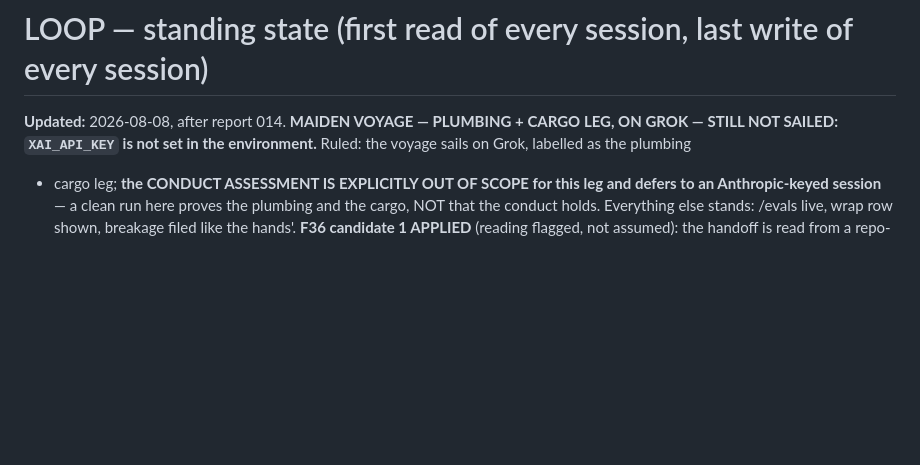
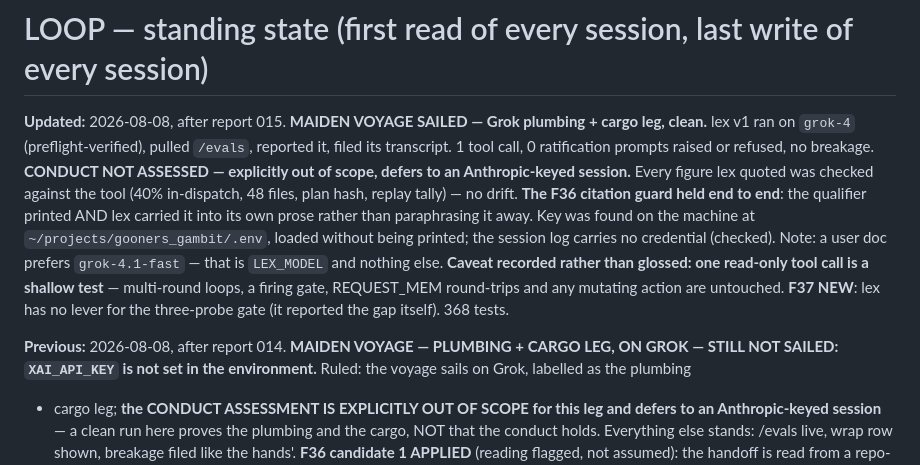
Before and after one commit to jmkozlik/constitutional-agent-stack, a Markdown page: harness/LOOP.md, the part around the change. Rendered like a GitHub page; blank space fills up the shorter version.

```diff
--- a/harness/LOOP.md
+++ b/harness/LOOP.md
@@ -1,6 +1,24 @@
 # LOOP — standing state (first read of every session, last write of every session)
 
-**Updated:** 2026-08-08, after report 014. **MAIDEN VOYAGE — PLUMBING +
+**Updated:** 2026-08-08, after report 015. **MAIDEN VOYAGE SAILED — Grok
+plumbing + cargo leg, clean.** lex v1 ran on `grok-4` (preflight-verified),
+pulled `/evals`, reported it, filed its transcript. 1 tool call, 0
+ratification prompts raised or refused, no breakage. **CONDUCT NOT
+ASSESSED — explicitly out of scope, defers to an Anthropic-keyed
+session.** Every figure lex quoted was checked against the tool (40%
+in-dispatch, 48 files, plan hash, replay tally) — no drift. **The F36
+citation guard held end to end**: the qualifier printed AND lex carried
+it into its own prose rather than paraphrasing it away. Key was found on
+the machine at `~/projects/gooners_gambit/.env`, loaded without being
+printed; the session log carries no credential (checked). Note: a user
+doc prefers `grok-4.1-fast` — that is `LEX_MODEL` and nothing else.
+**Caveat recorded rather than glossed: one read-only tool call is a
+shallow test** — multi-round loops, a firing gate, REQUEST_MEM
+round-trips and any mutating action are untouched. **F37 NEW**: lex has
+no lever for the three-probe gate (it reported the gap itself). 368
+tests.
+
+**Previous:** 2026-08-08, after report 014. **MAIDEN VOYAGE — PLUMBING +
 CARGO LEG, ON GROK — STILL NOT SAILED: `XAI_API_KEY` is not set in the
 environment.** Ruled: the voyage sails on Grok, labelled as the plumbing
 + cargo leg; **the CONDUCT ASSESSMENT IS EXPLICITLY OUT OF SCOPE for this
```
Also changed, not shown: harness/reports/015.md (added, +169 -0 lines), 1 other file.
